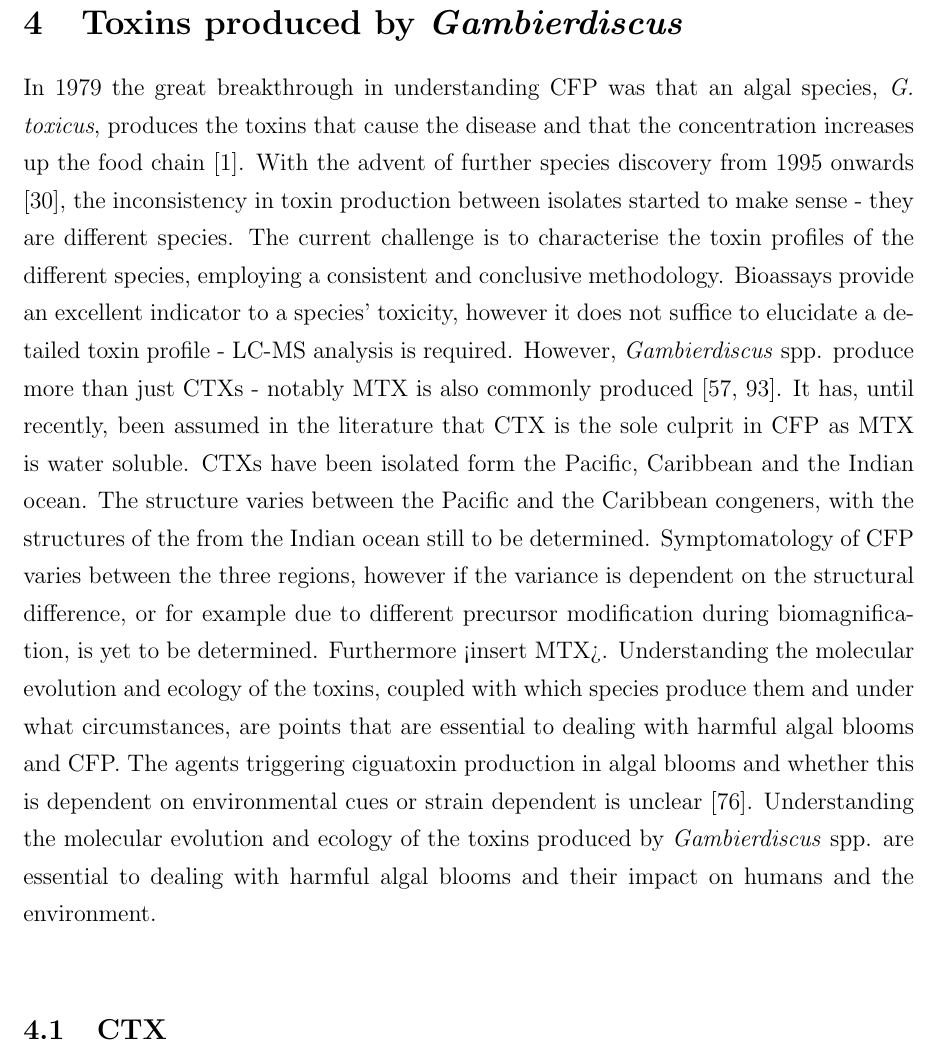
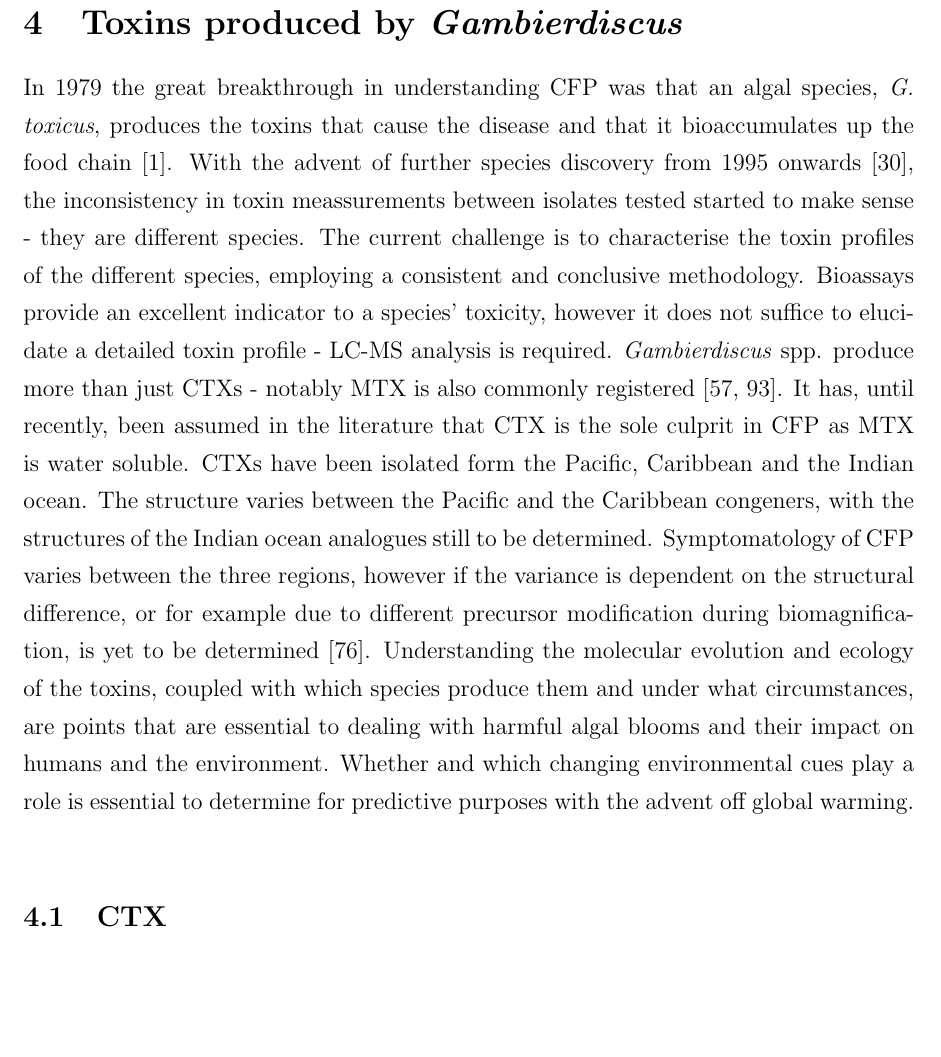
Before and after one commit to bubblegirl/review, a LaTeX document (review_paper.tex): part of page 5 of 42, cut so that both start at the same text, the shorter picture padded with empty space. Compiled offline with pdfLaTeX.

Commit message:
toxin intro edit

```diff
--- a/review_paper.tex
+++ b/review_paper.tex
@@ -114,9 +114,7 @@ Climate change is impacting the marine environment - a model ocean for changing
 
 %table 1.3
 
-In 1979 the great breakthrough in understanding CFP was that an algal species, \emph{G.  toxicus}, produces the toxins that cause the disease and that the concentration increases up the food chain \citep{adachi1979thecal}. With the advent of further species discovery from 1995 onwards \cite{faust1995observation}, the inconsistency in toxin production between isolates started to make sense - they are different species. The current challenge is to characterise the toxin profiles of the different species, employing a consistent and conclusive methodology. Bioassays provide an excellent indicator to a species' toxicity, however it does not suffice to elucidate a detailed toxin profile - LC-MS analysis is required. However, \emph{Gambierdiscus} spp. produce more than just CTXs - notably MTX is also commonly produced \cite{holmes1994purification,murata1993structure}. It has, until recently, been assumed in the literature that CTX is the sole culprit in CFP as MTX is water soluble. CTXs have been isolated form the Pacific, Caribbean and the Indian ocean. The  structure varies between the Pacific and the Caribbean congeners, with the structures of the from the Indian ocean still to be determined. Symptomatology of CFP varies between the three regions, however if the variance is dependent on  the structural difference, or for example due to different precursor modification during biomagnification, is yet to be determined. Furthermore <insert MTX>. Understanding the molecular evolution and ecology of the toxins, coupled with which species produce them and under what circumstances, are points that are essential to dealing with harmful algal blooms and CFP.
-The agents triggering ciguatoxin production in algal blooms and whether this is dependent on environmental cues or strain dependent is unclear \cite{lewis2006ciguatera}.
-Understanding the molecular evolution and ecology of the toxins produced by \emph{Gambierdiscus} spp. are essential to dealing with harmful algal blooms and their impact on humans and the environment. \\
+In 1979 the great breakthrough in understanding CFP was that an algal species, \emph{G. toxicus}, produces the toxins that cause the disease and that it bioaccumulates up the food chain \citep{adachi1979thecal}. With the advent of further species discovery from 1995 onwards \cite{faust1995observation}, the inconsistency in toxin meassurements between isolates tested started to make sense - they are different species. The current challenge is to characterise the toxin profiles of the different species, employing a consistent and conclusive methodology. Bioassays provide an excellent indicator to a species' toxicity, however it does not suffice to elucidate a detailed toxin profile - LC-MS analysis is required. \emph{Gambierdiscus} spp. produce more than just CTXs - notably MTX is also commonly registered \cite{holmes1994purification,murata1993structure}. It has, until recently, been assumed in the literature that CTX is the sole culprit in CFP as MTX is water soluble. CTXs have been isolated form the Pacific, Caribbean and the Indian ocean. The  structure varies between the Pacific and the Caribbean congeners, with the structures of the Indian ocean analogues still to be determined. Symptomatology of CFP varies between the three regions, however if the variance is dependent on  the structural difference, or for example due to different precursor modification during biomagnification, is yet to be determined \cite{lewis2006ciguatera}. Understanding the molecular evolution and ecology of the toxins, coupled with which species produce them and under what circumstances, are points that are essential to dealing with harmful algal blooms and their impact on humans and the environment. Whether and which changing environmental cues play a role is essential to determine for predictive purposes with the advent off global warming.  \\
 
 \subsection{CTX}
 Toxins in the CTX family consist of lipid soluble polyether ladders which act as sodium channel activators \cite{}. The exact mode of action is yet to be determined - it has been proposed that sodium channel activation is merely a secondary action of the toxin \cite{}. They are orally effective in humans at the pM and mM concentration range \cite{molgo2000ciguatera}, causing an influx of Na$^{+}$ ions and hence spontaneous action potentials in the cell, especially active on voltage sensitive channels along the nodes of Ranvier \cite{sims1987theoretical,mattei1999neurotoxins,lewis1992action,molgo2000ciguatera}. They are characteristically impossible to discern while preparing sea food as they do not cause any obviously recognisable differences to healthy specimens and are thermostable \cite{withers1982ciguatera}. Hence CTX presence is usually only diagnosed retrospectively from CFP symptoms in conjunction with seafood consumption \cite{}. Samples of the food consumed are rarely obtained retrospectively. Due to diagnosis depending on the deductive capability of the medical professional, CFP is predicted to be widely under reported with as little of 20 \% of cases being reported \cite{}. The disease can manifest as over 180 symptoms, with varying levels of severity, and differ even between individuals at the same time of exposure \cite{}. The effects of the disease appear to be cumulative as severity increases with previous exposure \cite{}. Commonly a couple hours after consumption, the initial symptoms are gastrointestinal which can be followed by cardiovascular and neurological manifestations \cite{sims1987theoretical}. They can persist between weeks to years, with the longest recorded case of xx decades \cite{}. Recurrence is a common phenomenon induced by a variety of factors such as alcohol, fish or meat consumption as well as intercourse \cite{}. \\
```
